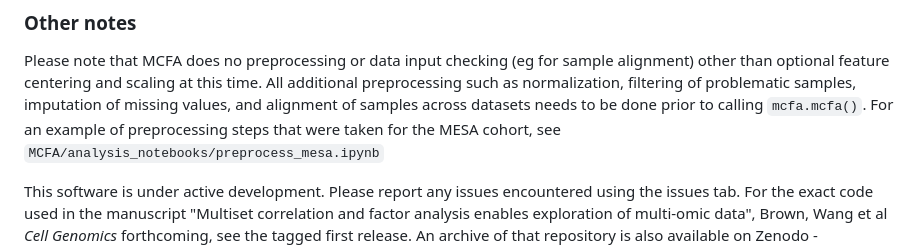
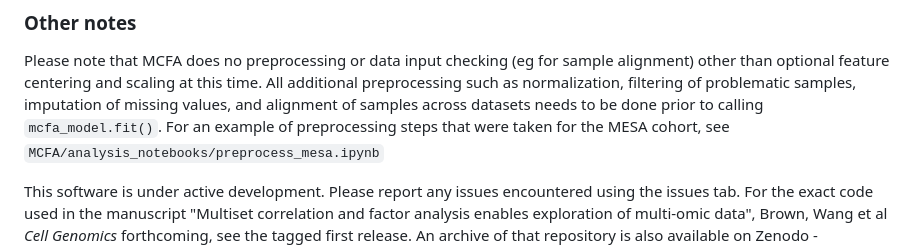
Before and after one commit to collinwa/MCFA, a Markdown page: README.md, the part around the change. GitHub-like rendering.

```diff
--- a/README.md
+++ b/README.md
@@ -158,7 +158,7 @@ Please note that MCFA does no preprocessing or data input checking (eg for sampl
 other than optional feature centering and scaling at this time.
 All additional preprocessing such as normalization, filtering of problematic samples,
 imputation of missing values, and alignment of samples across datasets needs to be done
-prior to calling `mcfa.mcfa()`. For an example of preprocessing steps that were taken
+prior to calling `mcfa_model.fit()`. For an example of preprocessing steps that were taken
 for the MESA cohort, see `MCFA/analysis_notebooks/preprocess_mesa.ipynb`
 
 This software is under active development. Please report any issues
```
